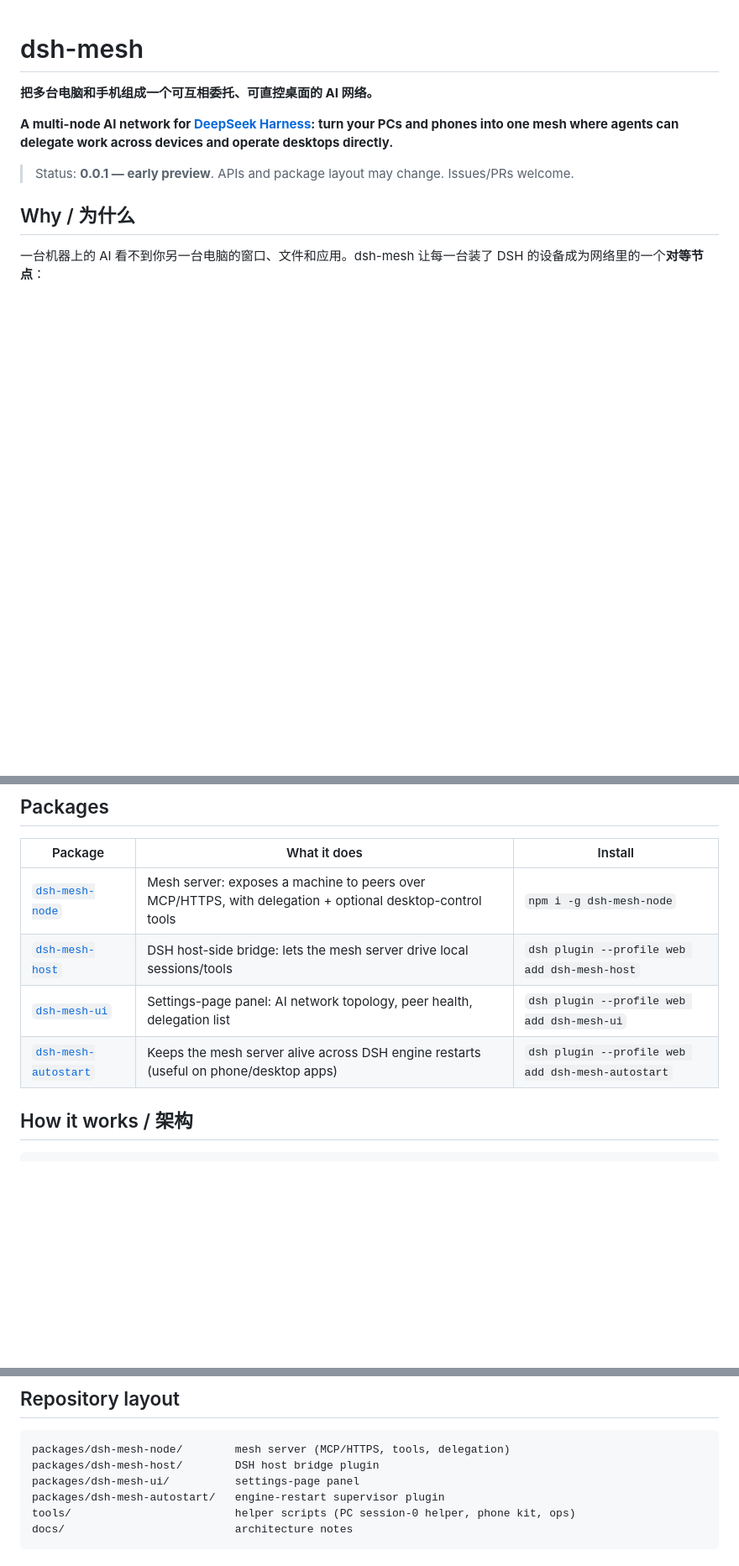
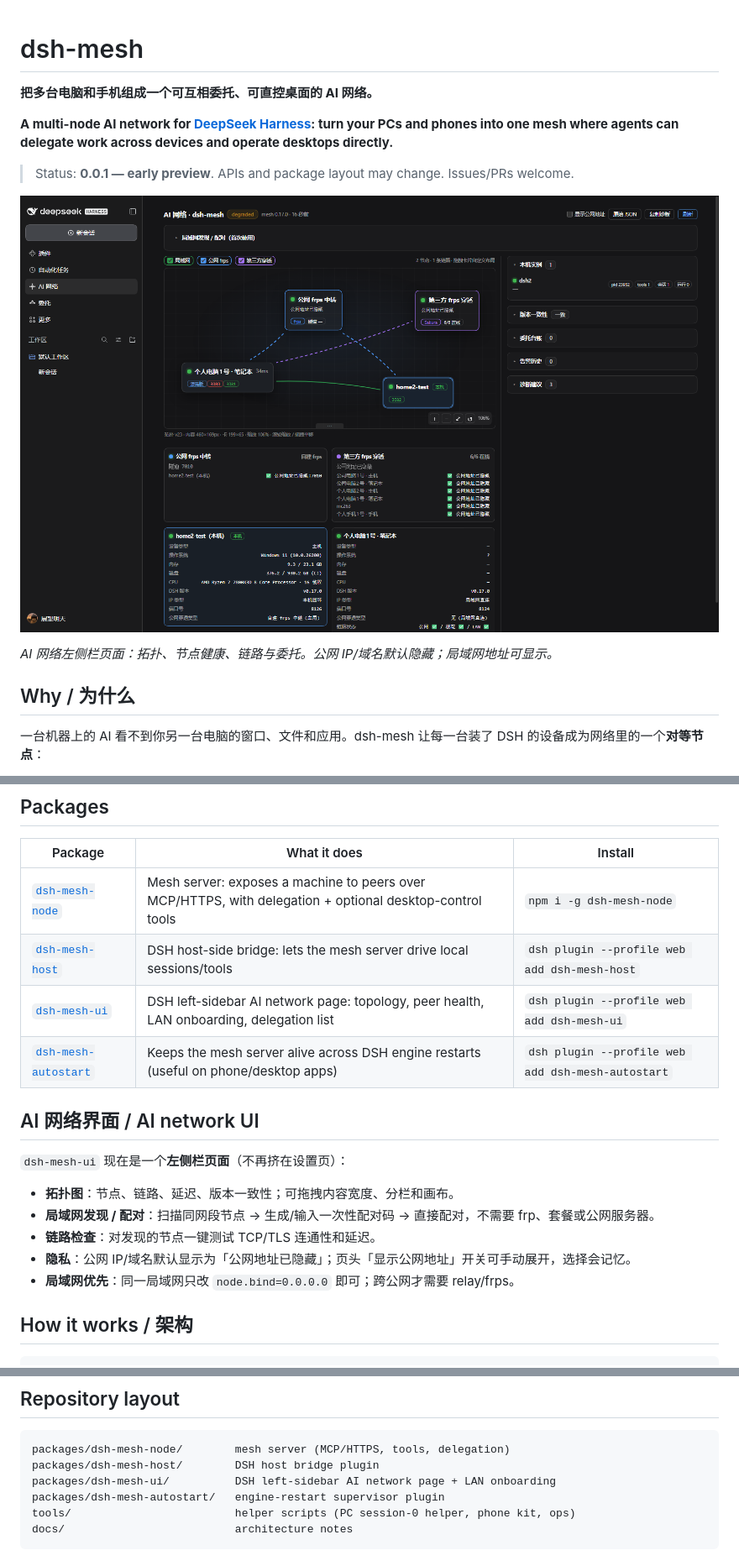
Before and after one commit to LinYanZhi/dsh-mesh, a Markdown page: README.md, 3 parts joined by grey strips. Shown at 84% size. GitHub-like rendering; pictures changed too: docs/images/ai-network.png (added); blank space fills up the shorter version.

Commit message:
docs: showcase AI network UI screenshot + LAN onboarding/privacy/link-check README
[why]: 公开仓库 README 增加拓扑截图、左侧栏/LAN 配对/链路检查/默认隐藏公网说明；AGENTS 快速路径改为左侧栏 AI 网络。

````diff
--- a/README.md
+++ b/README.md
@@ -5,6 +5,10 @@
 **A multi-node AI network for [DeepSeek Harness](https://github.com/deepseek-ai/deepseek-harness): turn your PCs and phones into one mesh where agents can delegate work across devices and operate desktops directly.**
 
 > Status: **0.0.1 — early preview**. APIs and package layout may change. Issues/PRs welcome.
+
+![AI network topology](docs/images/ai-network.png)
+
+*AI 网络左侧栏页面：拓扑、节点健康、链路与委托。公网 IP/域名默认隐藏；局域网地址可显示。*
 
 ## Why / 为什么
 
@@ -21,8 +25,18 @@
 |---|---|---|
 | [`dsh-mesh-node`](https://www.npmjs.com/package/dsh-mesh-node) | Mesh server: exposes a machine to peers over MCP/HTTPS, with delegation + optional desktop-control tools | `npm i -g dsh-mesh-node` |
 | [`dsh-mesh-host`](https://www.npmjs.com/package/dsh-mesh-host) | DSH host-side bridge: lets the mesh server drive local sessions/tools | `dsh plugin --profile web add dsh-mesh-host` |
-| [`dsh-mesh-ui`](https://www.npmjs.com/package/dsh-mesh-ui) | Settings-page panel: AI network topology, peer health, delegation list | `dsh plugin --profile web add dsh-mesh-ui` |
+| [`dsh-mesh-ui`](https://www.npmjs.com/package/dsh-mesh-ui) | DSH left-sidebar AI network page: topology, peer health, LAN onboarding, delegation list | `dsh plugin --profile web add dsh-mesh-ui` |
 | [`dsh-mesh-autostart`](https://www.npmjs.com/package/dsh-mesh-autostart) | Keeps the mesh server alive across DSH engine restarts (useful on phone/desktop apps) | `dsh plugin --profile web add dsh-mesh-autostart` |
+
+## AI 网络界面 / AI network UI
+
+`dsh-mesh-ui` 现在是一个**左侧栏页面**（不再挤在设置页）：
+
+- **拓扑图**：节点、链路、延迟、版本一致性；可拖拽内容宽度、分栏和画布。
+- **局域网发现 / 配对**：扫描同网段节点 → 生成/输入一次性配对码 → 直接配对，不需要 frp、套餐或公网服务器。
+- **链路检查**：对发现的节点一键测试 TCP/TLS 连通性和延迟。
+- **隐私**：公网 IP/域名默认显示为「公网地址已隐藏」；页头「显示公网地址」开关可手动展开，选择会记忆。
+- **局域网优先**：同一局域网只改 `node.bind=0.0.0.0` 即可；跨公网才需要 relay/frps。
 
 ## How it works / 架构
 
@@ -61,7 +75,7 @@
 ```
 packages/dsh-mesh-node/        mesh server (MCP/HTTPS, tools, delegation)
 packages/dsh-mesh-host/        DSH host bridge plugin
-packages/dsh-mesh-ui/          settings-page panel
+packages/dsh-mesh-ui/          DSH left-sidebar AI network page + LAN onboarding
 packages/dsh-mesh-autostart/   engine-restart supervisor plugin
 tools/                         helper scripts (PC session-0 helper, phone kit, ops)
 docs/                          architecture notes
````
Also changed, not shown: AGENTS.md (+2 -2 lines), 4 other files.
